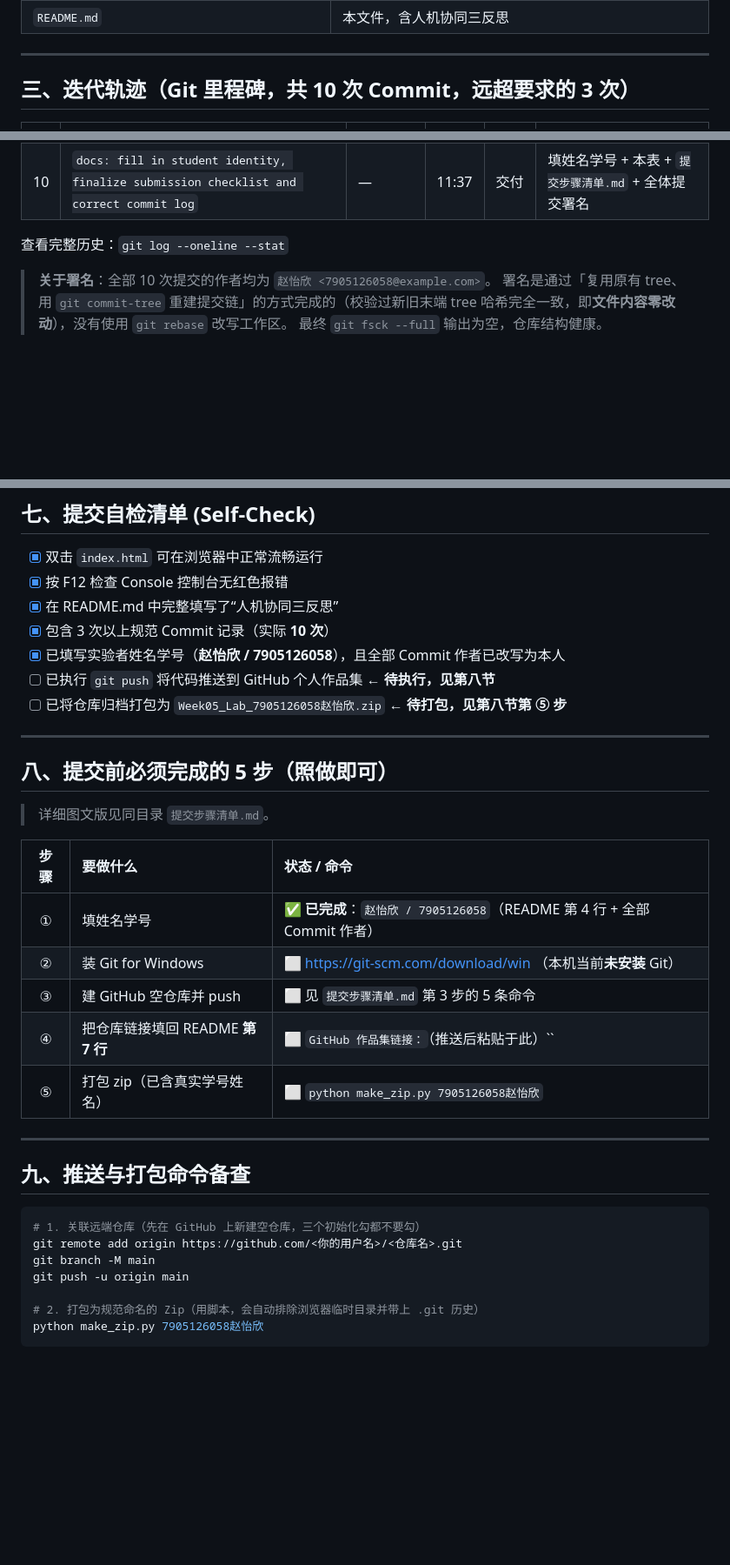
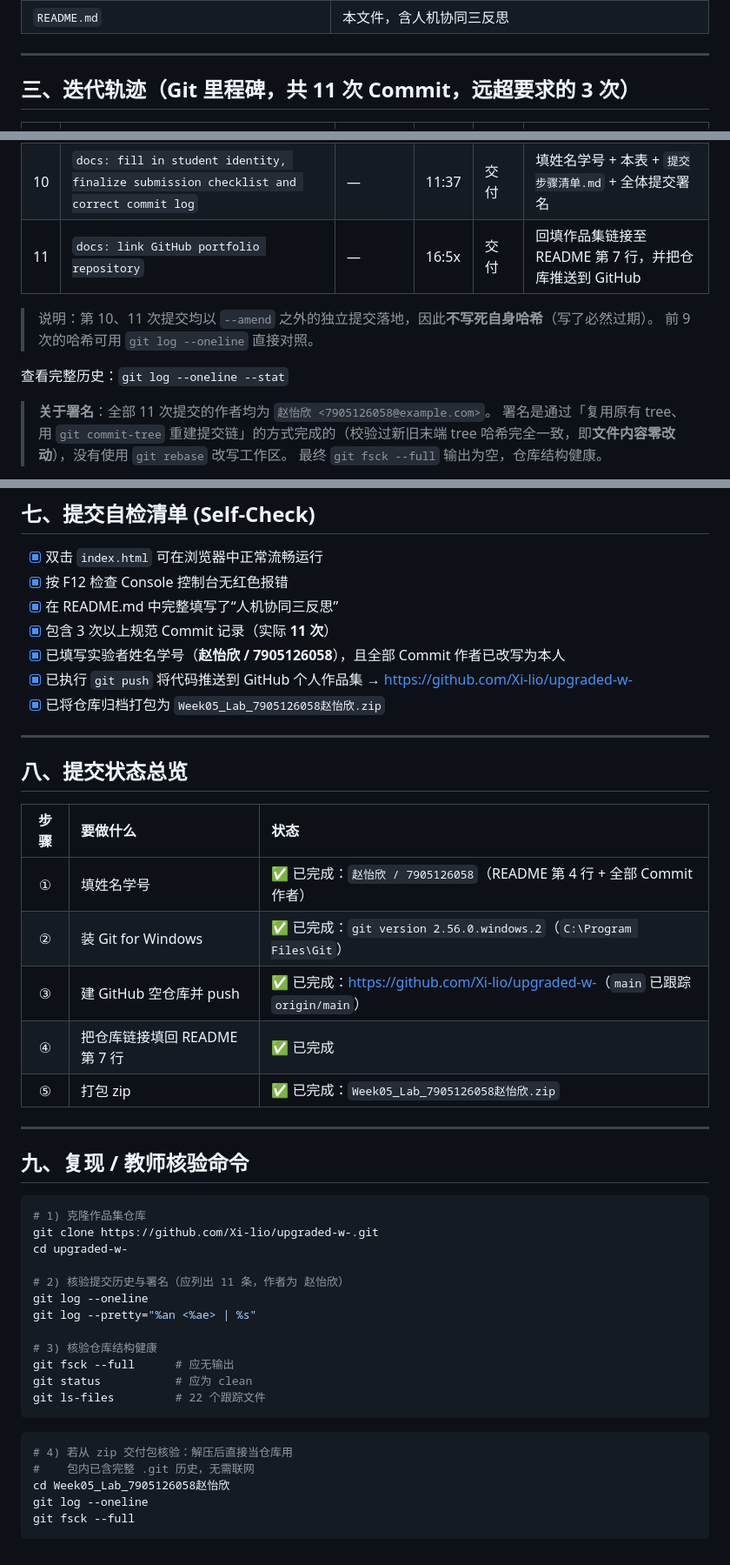
Before and after one commit to Xi-lio/upgraded-w-, a Markdown page: README.md, 3 parts joined by grey strips. Shown at 87% size. GitHub-like rendering; blank space fills up the shorter version.

Commit message:
docs: link GitHub portfolio repository and finalize delivery status

````diff
--- a/README.md
+++ b/README.md
@@ -42,7 +42,7 @@
 
 ---
 
-## 三、迭代轨迹（Git 里程碑，共 10 次 Commit，远超要求的 3 次）
+## 三、迭代轨迹（Git 里程碑，共 11 次 Commit，远超要求的 3 次）
 
 | # | Commit | Hash | 时间 | 对应任务 | 产物状态 |
 | :-: | :--- | :--- | :--- | :--- | :--- |
@@ -56,10 +56,14 @@
 | 8 | `chore: add packaging script for submission` | `27e2523` | 11:10 | 交付 | 一键打包脚本 |
 | 9 | `fix(task04): self-heal downloaded buggy page via ReAct loop` | `f8905bf` | 11:15 | 任务四 | 对演练页执行完整 ReAct 闭环修复 |
 | 10 | `docs: fill in student identity, finalize submission checklist and correct commit log` | — | 11:37 | 交付 | 填姓名学号 + 本表 + `提交步骤清单.md` + 全体提交署名 |
+| 11 | `docs: link GitHub portfolio repository` | — | 16:5x | 交付 | 回填作品集链接至 README 第 7 行，并把仓库推送到 GitHub |
+
+> 说明：第 10、11 次提交均以 `--amend` 之外的独立提交落地，因此**不写死自身哈希**（写了必然过期）。
+> 前 9 次的哈希可用 `git log --oneline` 直接对照。
 
 查看完整历史：`git log --oneline --stat`
 
-> **关于署名**：全部 10 次提交的作者均为 `赵怡欣 <7905126058@example.com>`。
+> **关于署名**：全部 11 次提交的作者均为 `赵怡欣 <7905126058@example.com>`。
 > 署名是通过「复用原有 tree、用 `git commit-tree` 重建提交链」的方式完成的（校验过新旧末端
 > tree 哈希完全一致，即**文件内容零改动**），没有使用 `git rebase` 改写工作区。
 > 最终 `git fsck --full` 输出为空，仓库结构健康。
@@ -327,35 +331,46 @@ python -m http.server 8080
 - [x] 双击 `index.html` 可在浏览器中正常流畅运行
 - [x] 按 F12 检查 Console 控制台无红色报错
 - [x] 在 README.md 中完整填写了“人机协同三反思”
-- [x] 包含 3 次以上规范 Commit 记录（实际 **10 次**）
+- [x] 包含 3 次以上规范 Commit 记录（实际 **11 次**）
 - [x] 已填写实验者姓名学号（**赵怡欣 / 7905126058**），且全部 Commit 作者已改写为本人
-- [ ] 已执行 `git push` 将代码推送到 GitHub 个人作品集 ← **待执行，见第八节**
-- [ ] 已将仓库归档打包为 `Week05_Lab_7905126058赵怡欣.zip` ← **待打包，见第八节第 ⑤ 步**
+- [x] 已执行 `git push` 将代码推送到 GitHub 个人作品集 → <https://github.com/Xi-lio/upgraded-w->
+- [x] 已将仓库归档打包为 `Week05_Lab_7905126058赵怡欣.zip`
 
 ---
 
-## 八、提交前必须完成的 5 步（照做即可）
+## 八、提交状态总览
 
-> 详细图文版见同目录 `提交步骤清单.md`。
-
-| 步骤 | 要做什么 | 状态 / 命令 |
+| 步骤 | 要做什么 | 状态 |
 | :-: | :--- | :--- |
-| ① | 填姓名学号 | ✅ **已完成**：`赵怡欣 / 7905126058`（README 第 4 行 + 全部 Commit 作者） |
-| ② | 装 Git for Windows | ⬜ https://git-scm.com/download/win （本机当前**未安装** Git） |
-| ③ | 建 GitHub 空仓库并 push | ⬜ 见 `提交步骤清单.md` 第 3 步的 5 条命令 |
-| ④ | 把仓库链接填回 README **第 7 行** | ⬜ `GitHub 作品集链接：`（推送后粘贴于此）`` |
-| ⑤ | 打包 zip（已含真实学号姓名） | ⬜ `python make_zip.py 7905126058赵怡欣` |
+| ① | 填姓名学号 | ✅ 已完成：`赵怡欣 / 7905126058`（README 第 4 行 + 全部 Commit 作者） |
+| ② | 装 Git for Windows | ✅ 已完成：`git version 2.56.0.windows.2`（`C:\Program Files\Git`） |
+| ③ | 建 GitHub 空仓库并 push | ✅ 已完成：<https://github.com/Xi-lio/upgraded-w->（`main` 已跟踪 `origin/main`） |
+| ④ | 把仓库链接填回 README 第 7 行 | ✅ 已完成 |
+| ⑤ | 打包 zip | ✅ 已完成：`Week05_Lab_7905126058赵怡欣.zip` |
 
 ---
 
-## 九、推送与打包命令备查
+## 九、复现 / 教师核验命令
 
 ```bash
-# 1. 关联远端仓库（先在 GitHub 上新建空仓库，三个初始化勾都不要勾）
-git remote add origin https://github.com/<你的用户名>/<仓库名>.git
-git branch -M main
-git push -u origin main
+# 1) 克隆作品集仓库
+git clone https://github.com/Xi-lio/upgraded-w-.git
+cd upgraded-w-
 
-# 2. 打包为规范命名的 Zip（用脚本，会自动排除浏览器临时目录并带上 .git 历史）
-python make_zip.py 7905126058赵怡欣
+# 2) 核验提交历史与署名（应列出 11 条，作者为 赵怡欣）
+git log --oneline
+git log --pretty="%an <%ae> | %s"
+
+# 3) 核验仓库结构健康
+git fsck --full      # 应无输出
+git status           # 应为 clean
+git ls-files         # 22 个跟踪文件
 ```
+
+```bash
+# 4) 若从 zip 交付包核验：解压后直接当仓库用
+#    包内已含完整 .git 历史，无需联网
+cd Week05_Lab_7905126058赵怡欣
+git log --oneline
+git fsck --full
+```
````
Also changed, not shown: other parts of README.md (+2 -2 lines), 提交步骤清单.md (+91 -195 lines).
